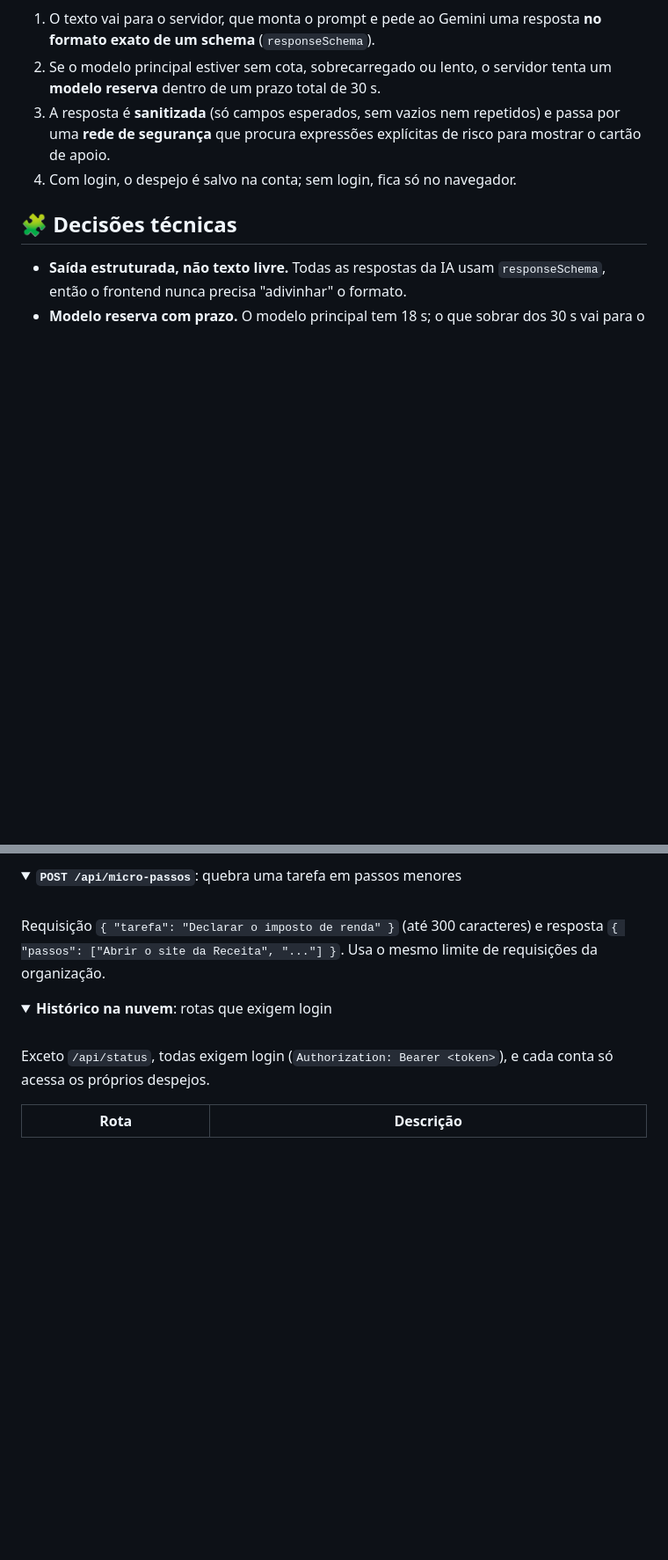
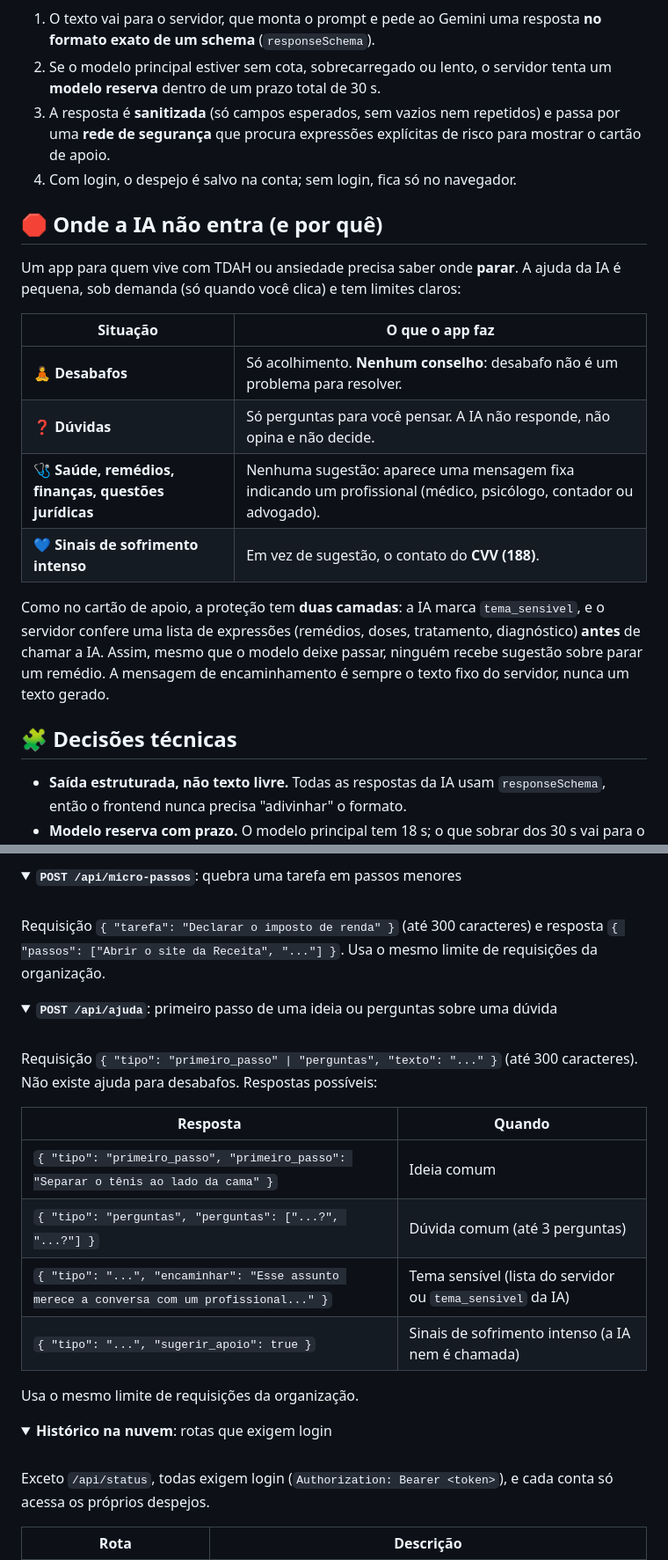
Before and after one commit to Brenosspc/brain-dump-ai, a Markdown page: README.md, 2 parts joined by grey strips. Shown at 88% size. GitHub-like rendering; folded sections open; blank space fills up the shorter version.

```diff
--- a/README.md
+++ b/README.md
@@ -110,6 +119,19 @@ flowchart LR
 3. A resposta é **sanitizada** (só campos esperados, sem vazios nem repetidos) e passa por uma **rede de segurança** que procura expressões explícitas de risco para mostrar o cartão de apoio.
 4. Com login, o despejo é salvo na conta; sem login, fica só no navegador.
 
+## 🛑 Onde a IA não entra (e por quê)
+
+Um app para quem vive com TDAH ou ansiedade precisa saber onde **parar**. A ajuda da IA é pequena, sob demanda (só quando você clica) e tem limites claros:
+
+| Situação | O que o app faz |
+| --- | --- |
+| 🧘 **Desabafos** | Só acolhimento. **Nenhum conselho**: desabafo não é um problema para resolver. |
+| ❓ **Dúvidas** | Só perguntas para você pensar. A IA não responde, não opina e não decide. |
+| 🩺 **Saúde, remédios, finanças, questões jurídicas** | Nenhuma sugestão: aparece uma mensagem fixa indicando um profissional (médico, psicólogo, contador ou advogado). |
+| 💙 **Sinais de sofrimento intenso** | Em vez de sugestão, o contato do **CVV (188)**. |
+
+Como no cartão de apoio, a proteção tem **duas camadas**: a IA marca `tema_sensivel`, e o servidor confere uma lista de expressões (remédios, doses, tratamento, diagnóstico) **antes** de chamar a IA. Assim, mesmo que o modelo deixe passar, ninguém recebe sugestão sobre parar um remédio. A mensagem de encaminhamento é sempre o texto fixo do servidor, nunca um texto gerado.
+
 ## 🧩 Decisões técnicas
 
 - **Saída estruturada, não texto livre.** Todas as respostas da IA usam `responseSchema`, então o frontend nunca precisa "adivinhar" o formato.
@@ -262,3 +284,18 @@ Requisição `{ "tarefa": "Declarar o imposto de renda" }` (até 300 caracteres)
 </details>
 
 <details>
+<summary><b><code>POST /api/ajuda</code></b>: primeiro passo de uma ideia ou perguntas sobre uma dúvida</summary>
+
+<br>
+
+Requisição `{ "tipo": "primeiro_passo" | "perguntas", "texto": "..." }` (até 300 caracteres). Não existe ajuda para desabafos. Respostas possíveis:
+
+| Resposta | Quando |
+| --- | --- |
+| `{ "tipo": "primeiro_passo", "primeiro_passo": "Separar o tênis ao lado da cama" }` | Ideia comum |
+| `{ "tipo": "perguntas", "perguntas": ["...?", "...?"] }` | Dúvida comum (até 3 perguntas) |
+| `{ "tipo": "...", "encaminhar": "Esse assunto merece a conversa com um profissional..." }` | Tema sensível (lista do servidor ou `tema_sensivel` da IA) |
+| `{ "tipo": "...", "sugerir_apoio": true }` | Sinais de sofrimento intenso (a IA nem é chamada) |
+
+Usa o mesmo limite de requisições da organização.
+
```
Also changed, not shown: other parts of README.md (+16 -2 lines), CLAUDE.md (+1 -0 lines), docs/ajuda.png (added), 12 other files.
